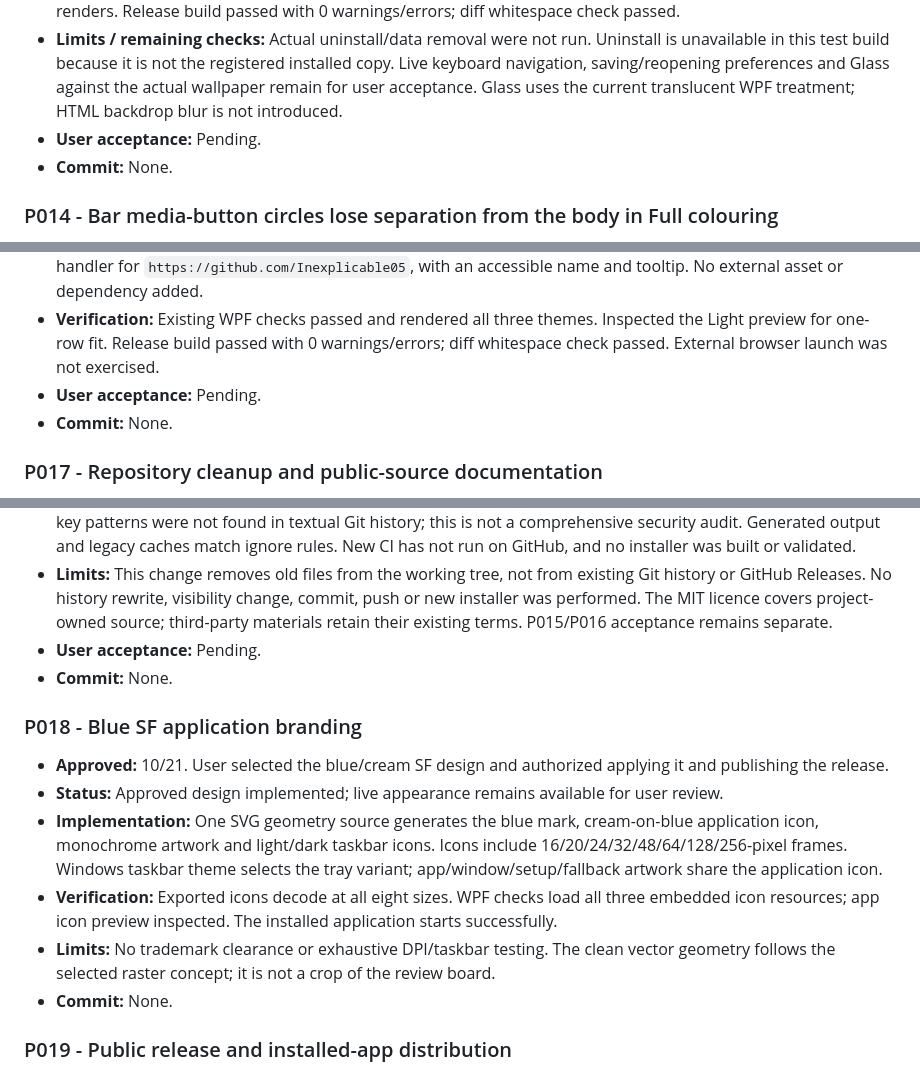
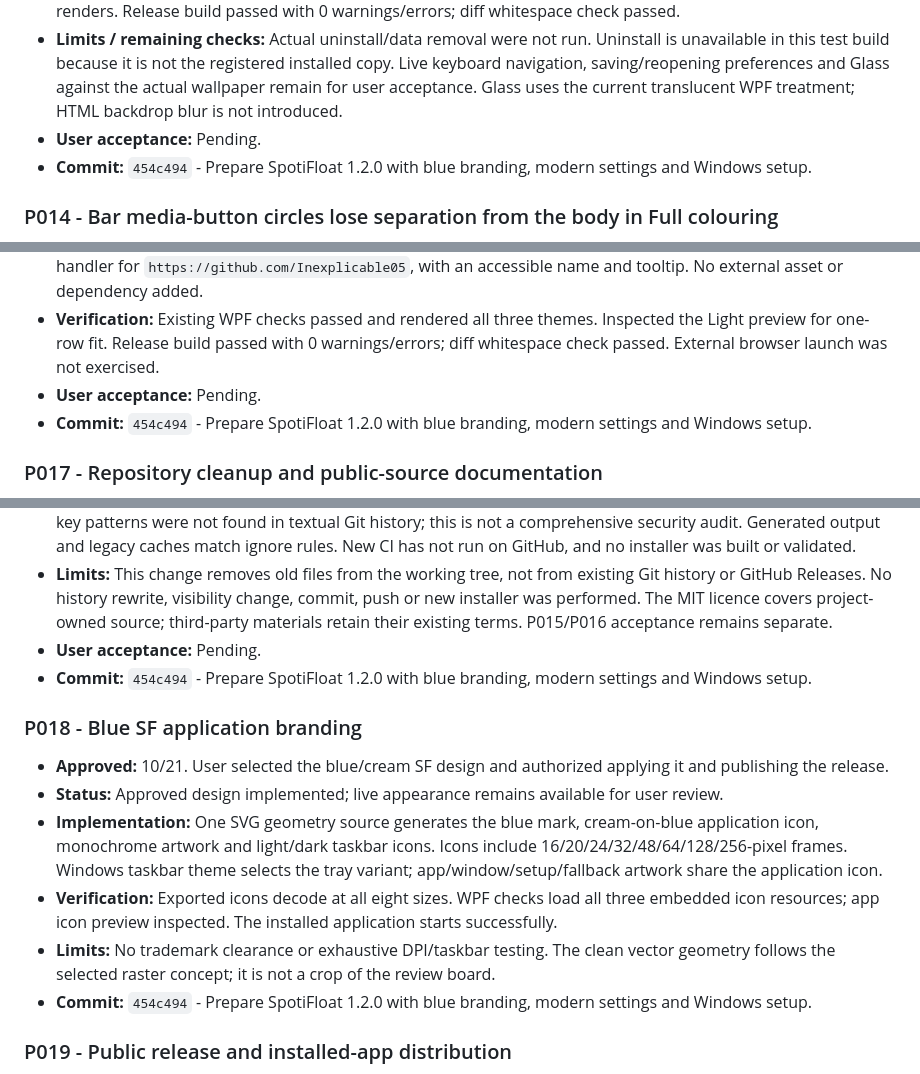
Before and after one commit to Inexplicable05/Spotify-widget-player, a Markdown page: docs/maintenance/fixes.md, 3 parts joined by grey strips. Drawn GitHub-style.

Commit message:
Record settings, branding and installer release commit in maintenance history

```diff
--- a/docs/maintenance/fixes.md
+++ b/docs/maintenance/fixes.md
@@ -190,7 +190,7 @@
 - **Verification:** Automated settings checks passed in all three themes: selected-pill resources, native radio/slider/checkbox automation, icon labels/tooltips, checkmark contrast at least 4.5:1, 10–300% size validation and size-only reset, Desktop/fullscreen dependency, version/uninstall availability and scrolling. Uninstaller fixture checks passed for matching/mismatched directories, quoted/malformed commands and missing executables. Existing album-colouring/player tests passed. Inspected Dark, Light, Glass, expanded Advanced and short-screen renders. Release build passed with 0 warnings/errors; diff whitespace check passed.
 - **Limits / remaining checks:** Actual uninstall/data removal were not run. Uninstall is unavailable in this test build because it is not the registered installed copy. Live keyboard navigation, saving/reopening preferences and Glass against the actual wallpaper remain for user acceptance. Glass uses the current translucent WPF treatment; HTML backdrop blur is not introduced.
 - **User acceptance:** Pending.
-- **Commit:** None.
+- **Commit:** `454c494` - Prepare SpotiFloat 1.2.0 with blue branding, modern settings and Windows setup.
 
 ### P014 - Bar media-button circles lose separation from the body in Full colouring
 
@@ -215,7 +215,7 @@
 - **Implementation:** Footer uses one row with a quiet autosave hint on the left and a themed button on the right containing the GitHub vector logo and "Made by inexplicable05". The full button reuses the existing profile handler for `https://github.com/Inexplicable05`, with an accessible name and tooltip. No external asset or dependency added.
 - **Verification:** Existing WPF checks passed and rendered all three themes. Inspected the Light preview for one-row fit. Release build passed with 0 warnings/errors; diff whitespace check passed. External browser launch was not exercised.
 - **User acceptance:** Pending.
-- **Commit:** None.
+- **Commit:** `454c494` - Prepare SpotiFloat 1.2.0 with blue branding, modern settings and Windows setup.
 
 ### P017 - Repository cleanup and public-source documentation
 
@@ -225,7 +225,7 @@
 - **Verification:** Release build passed with 0 warnings/errors. SourcePolicyChecks and SettingsChecks passed. Local documentation links/assets and five Mermaid blocks checked; workflow/issue YAML parses. Build-helper checks passed with mocked tools for paths, optional installer dispatch and failure handling. Common credential/private-key patterns were not found in textual Git history; this is not a comprehensive security audit. Generated output and legacy caches match ignore rules. New CI has not run on GitHub, and no installer was built or validated.
 - **Limits:** This change removes old files from the working tree, not from existing Git history or GitHub Releases. No history rewrite, visibility change, commit, push or new installer was performed. The MIT licence covers project-owned source; third-party materials retain their existing terms. P015/P016 acceptance remains separate.
 - **User acceptance:** Pending.
-- **Commit:** None.
+- **Commit:** `454c494` - Prepare SpotiFloat 1.2.0 with blue branding, modern settings and Windows setup.
 
 ### P018 - Blue SF application branding
 
@@ -234,7 +234,7 @@
 - **Implementation:** One SVG geometry source generates the blue mark, cream-on-blue application icon, monochrome artwork and light/dark taskbar icons. Icons include 16/20/24/32/48/64/128/256-pixel frames. Windows taskbar theme selects the tray variant; app/window/setup/fallback artwork share the application icon.
 - **Verification:** Exported icons decode at all eight sizes. WPF checks load all three embedded icon resources; app icon preview inspected. The installed application starts successfully.
 - **Limits:** No trademark clearance or exhaustive DPI/taskbar testing. The clean vector geometry follows the selected raster concept; it is not a crop of the review board.
-- **Commit:** None.
+- **Commit:** `454c494` - Prepare SpotiFloat 1.2.0 with blue branding, modern settings and Windows setup.
 
 ### P019 - Public release and installed-app distribution
 
```
Also changed, not shown: other parts of docs/maintenance/fixes.md (+1 -1 lines).
